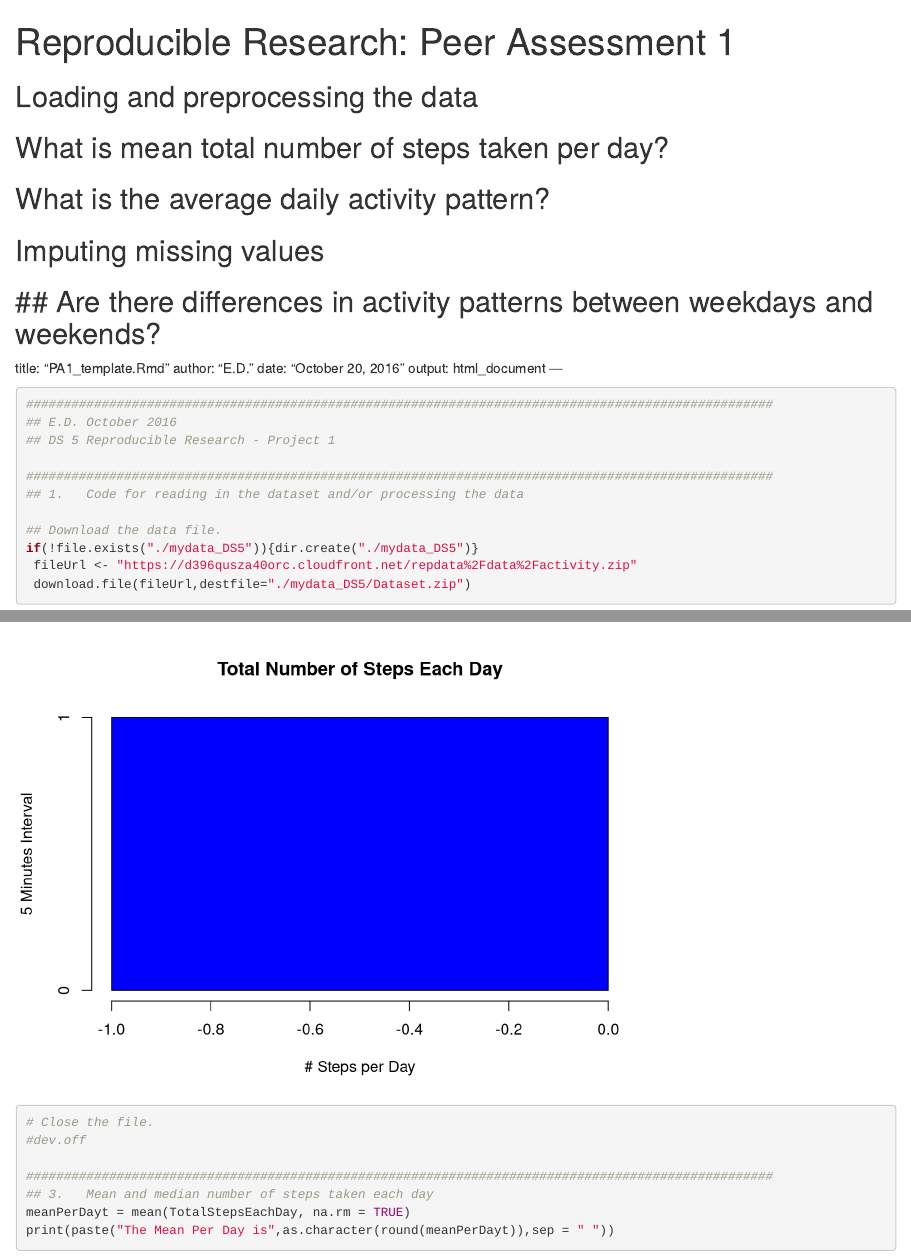
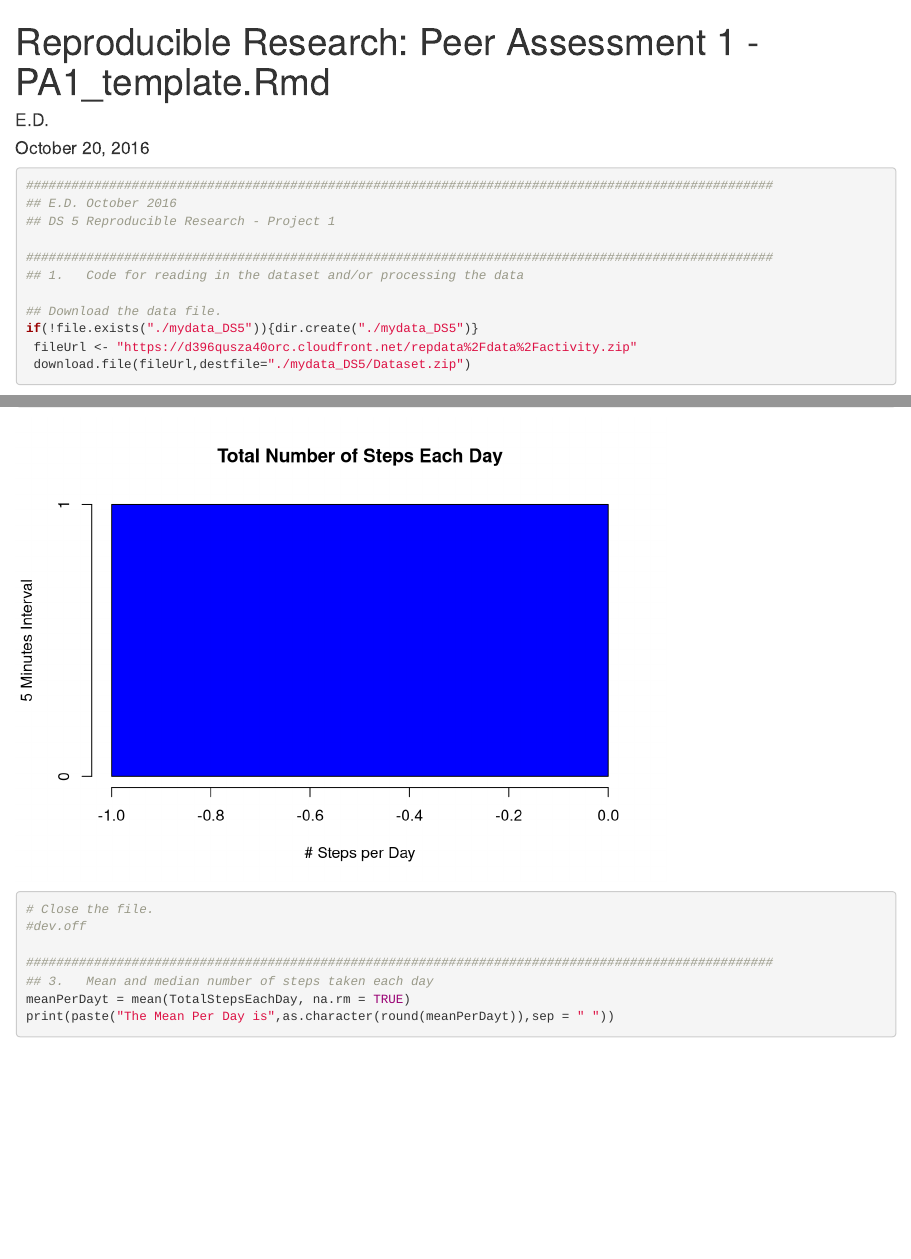
Before and after one commit to EJD2016/ReproducibleResearch, an R Markdown document (PA1_template.Rmd): the page in a window 1100 px wide, from its top, and a second part further down, joined at a grey line. Rendered offline with R 4.5, knitr and Pandoc, with nearby package versions; some code elsewhere in the file could not run offline.

Commit message:
Add files via upload
Project 1

```diff
--- a/PA1_template.Rmd
+++ b/PA1_template.Rmd
@@ -1,16 +1,5 @@
 ---
-title: "Reproducible Research: Peer Assessment 1"
-output:
-  html_document:
-    keep_md: true
----
-## Loading and preprocessing the data
-## What is mean total number of steps taken per day?
-## What is the average daily activity pattern?
-## Imputing missing values
-## Are there differences in activity patterns between weekdays and weekends?
----
-title: "PA1_template.Rmd"
+title: 'Reproducible Research: Peer Assessment 1 - PA1_template.Rmd'
 author: "E.D."
 date: "October 20, 2016"
 output: html_document
```
Also changed, not shown: PA1_template.html.
